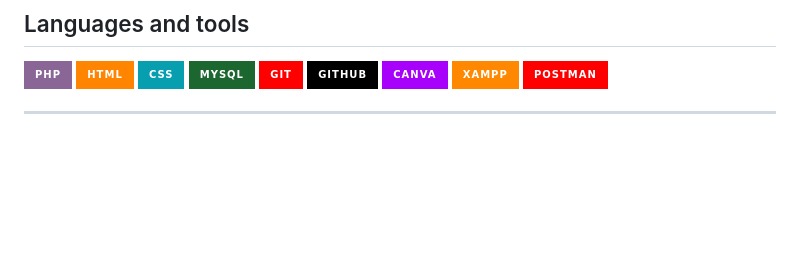
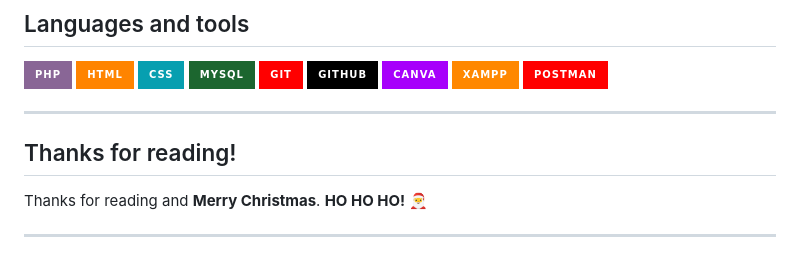
Before and after one commit to DinGo21/HoHo_Toys, a Markdown page: README.md, the part around the change. Rendered like a GitHub page; badges without logos; blank space fills up the shorter version.

Commit message:
feat: endpart.md

```diff
--- a/README.md
+++ b/README.md
@@ -200,3 +200,8 @@ This will add a **folder** called *coverage-report*, go to the folder, go to the
 <a href='https://github.com/shivamkapasia0' target="_blank"><img alt='xampp' src='https://img.shields.io/badge/xampp-100000?style=for-the-badge&logo=xampp&logoColor=white&labelColor=FF8800&color=FF8800'/></a>
 <a href='https://github.com/shivamkapasia0' target="_blank"><img alt='postman' src='https://img.shields.io/badge/postman-100000?style=for-the-badge&logo=postman&logoColor=white&labelColor=FF0000&color=FF0000'/></a>
 ***
+
+## Thanks for reading!
+
+Thanks for reading and **Merry Christmas**. **HO HO HO!** 🎅
+***
```
